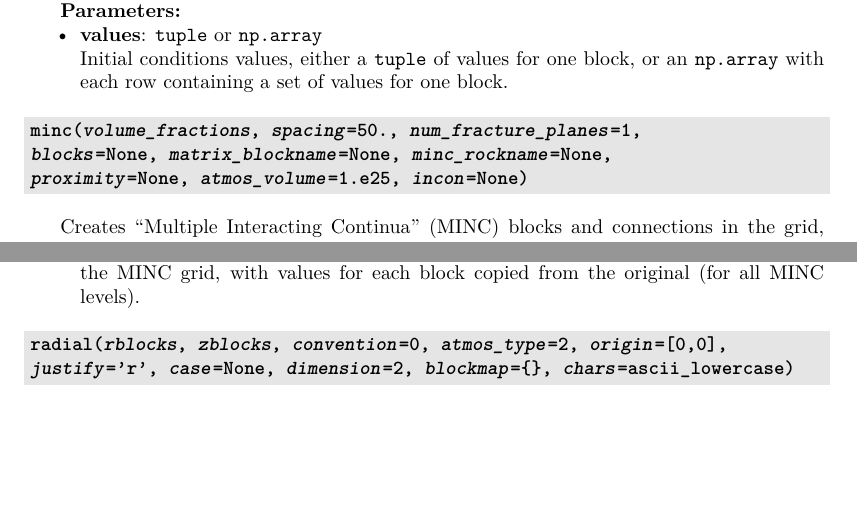
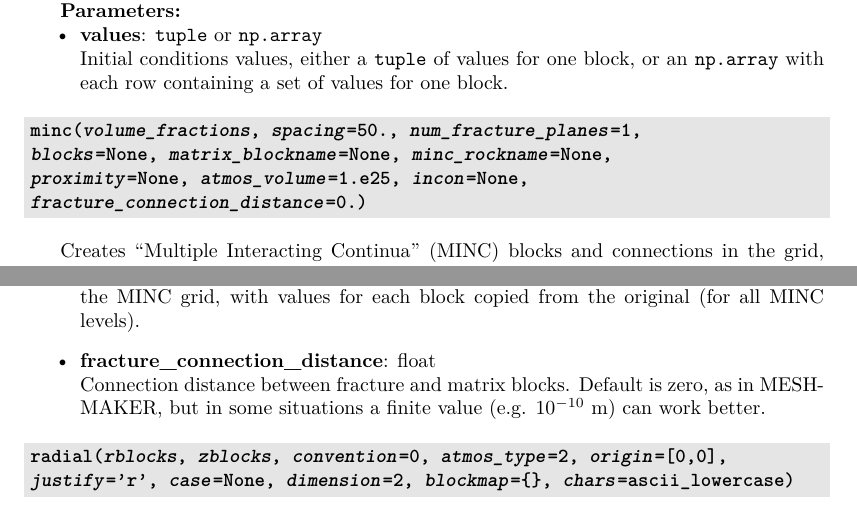
Before and after one commit to acroucher/PyTOUGH, a LaTeX thesis (doc/PyTOUGH-guide.tex, which reads doc/t2grids.tex): two parts of pages 61 and 62 of 128, joined at a grey line, cut so that both start at the same text, the shorter picture padded with empty space. Compiled offline with pdfLaTeX; a missing bibliography style is replaced by a similar one.

Commit message:
Added optional fracture_connection_distance parameter to t2grid minc() method

```diff
--- a/doc/t2grids.tex
+++ b/doc/t2grids.tex
@@ -401,7 +401,8 @@ Returns a \hyperref[incons]{\texttt{t2incon}} set of initial conditions for the
 \begin{snugshade}
 \subsubsection{\texttt{minc(\emph{volume\_fractions}, \emph{spacing}=50., \emph{num\_fracture\_planes}=1,\\
     \emph{blocks}=None, \emph{matrix\_blockname}=None, \emph{minc\_rockname}=None,\\
-    \emph{proximity}=None, \emph{atmos\_volume}=1.e25, \emph{incon}=None)}}
+    \emph{proximity}=None, \emph{atmos\_volume}=1.e25, \emph{incon}=None,\\
+    \emph{fracture\_connection\_distance}=0.)}}
 \end{snugshade}
 \label{sec:t2grid:MINC}
 \index{TOUGH2 grids!creating!MINC}
@@ -443,6 +444,8 @@ Fracture blocks retain the same block name as their original porous medium block
   Maximum block volume for blocks to be considered part of the geometrical grid. Blocks with volume greater than this will be assumed to be boundary condition blocks and no MINC processing will be applied to them.
 \item \textbf{incon}: \hyperref[incons]{\texttt{t2incon}} (or \texttt{None})\\
   Initial conditions object for the original grid, before MINC processing. If not \texttt{None}, then the method returns (as well as the block index array) a new \texttt{t2incon} object for the MINC grid, with values for each block copied from the original (for all MINC levels).
+\item \textbf{fracture\_connection\_distance}: float\\
+  Connection distance between fracture and matrix blocks. Default is zero, as in MESHMAKER, but in some situations a finite value (e.g. $10^{-10}$ m) can work better.
 \end{itemize}
 
 
```
Also changed, not shown: doc/PyTOUGH-guide.pdf, 1 other file.
